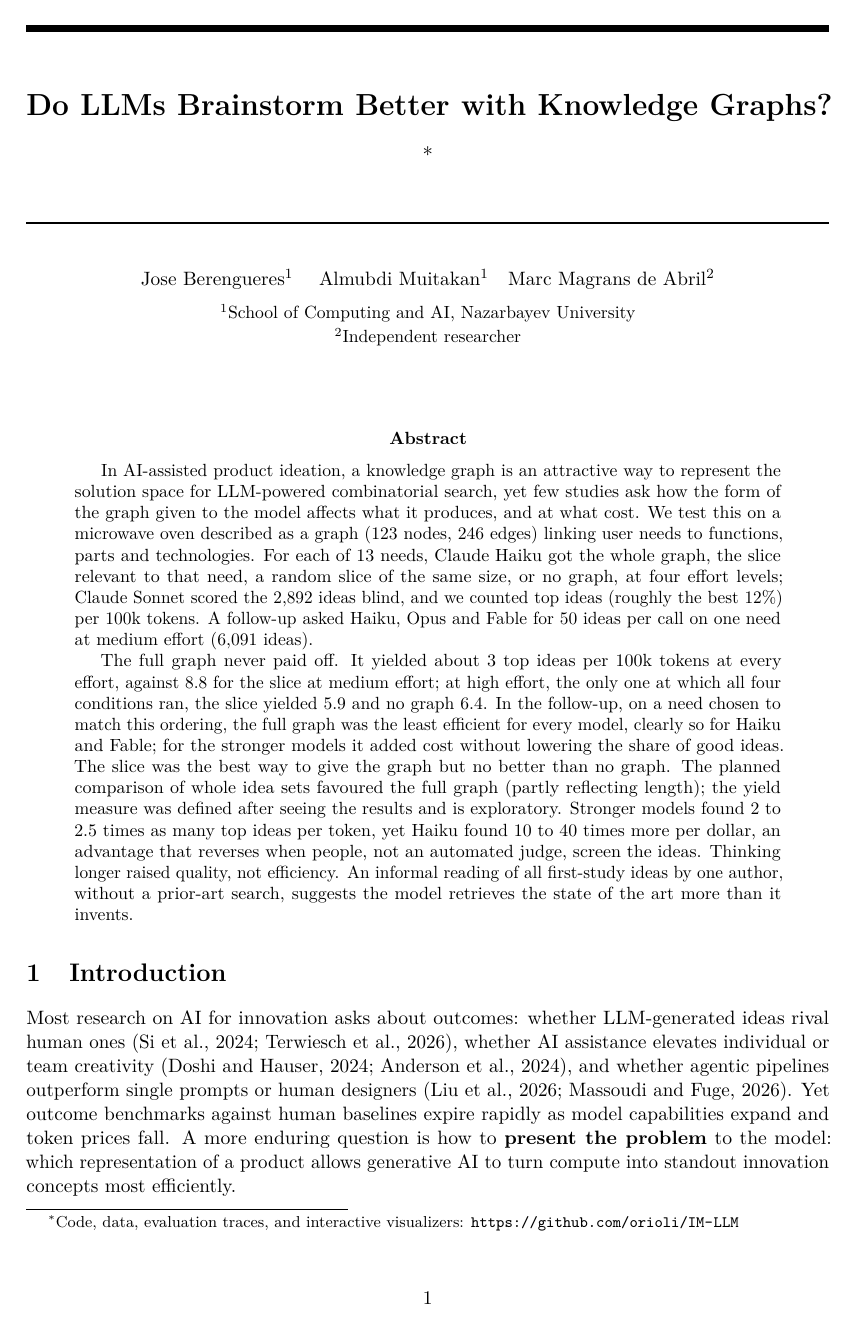
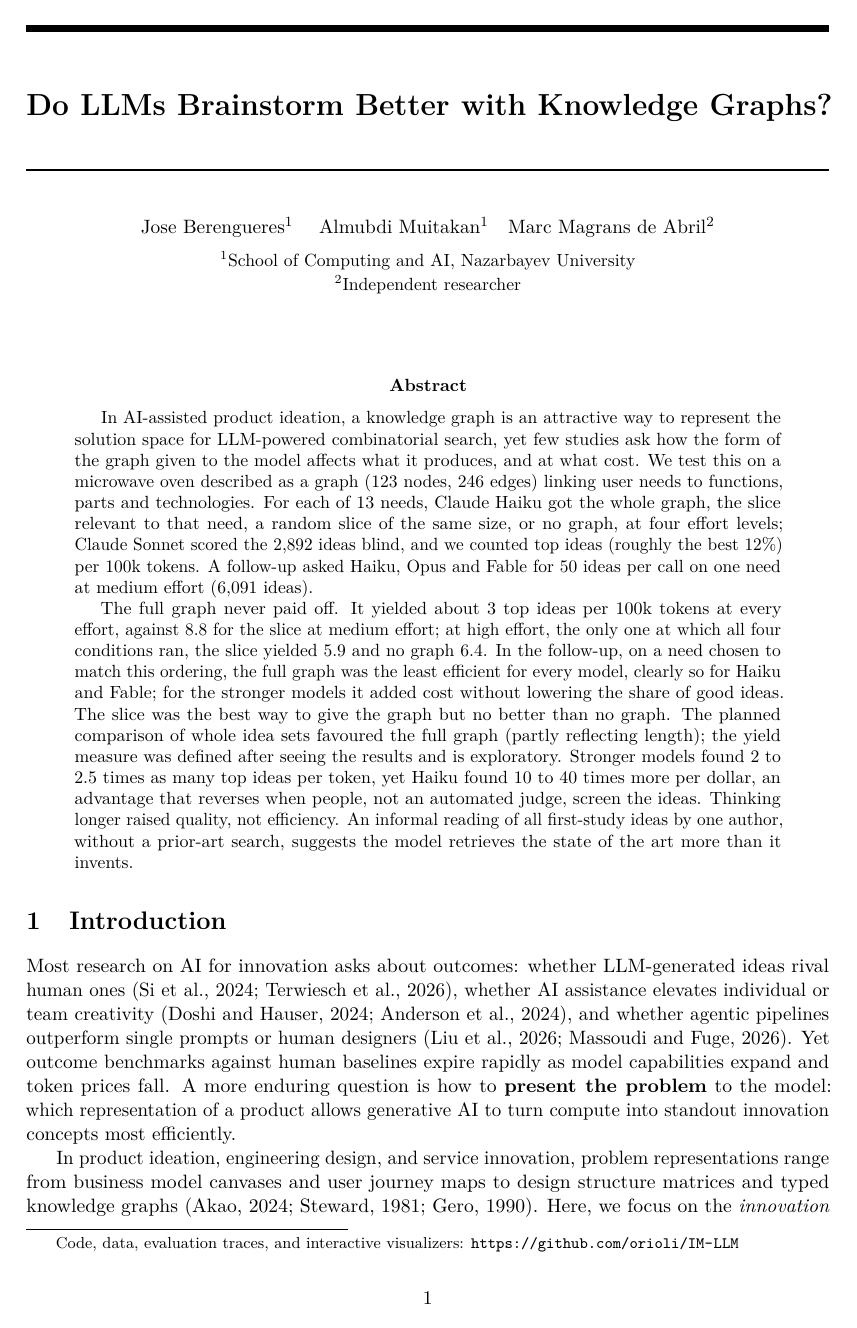
Before and after one commit to orioli/IM-LLM, a LaTeX paper (paper/main.tex): page 1 of 54. Compiled offline with pdfLaTeX.

Commit message:
remove asterisk from title.

```diff
--- a/paper/main.tex
+++ b/paper/main.tex
@@ -54,10 +54,7 @@
 % ---- characters used in the text ----
 \input{unicode_chars}
 
-\title{Do LLMs Brainstorm Better with Knowledge Graphs?\\[0.4em]
-
-{\large\mdseries }%
-\thanks{Code, data, evaluation traces, and interactive visualizers: \url{https://github.com/orioli/IM-LLM}}}
+\title{Do LLMs Brainstorm Better with Knowledge Graphs?}
 
 \author{Jose Berengueres$^{1}$ \quad
         Almubdi Muitakan$^{1}$\quad
@@ -69,6 +66,7 @@
 \date{}
 \begin{document}
 \maketitle
+{\let\thefootnote\relax\footnotetext{Code, data, evaluation traces, and interactive visualizers: \url{https://github.com/orioli/IM-LLM}}}
 \begin{abstract}
 
 In AI-assisted product ideation, a knowledge graph is an attractive way to represent the solution space for LLM-powered combinatorial search, yet few studies ask how the form of the graph given to the model affects what it produces, and at what cost. We test this on a microwave oven described as a graph (123 nodes, 246 edges) linking user needs to functions, parts and technologies. For each of 13 needs, Claude Haiku got the whole graph, the slice relevant to that need, a random slice of the same size, or no graph, at four effort levels; Claude Sonnet scored the 2,892 ideas blind, and we counted top ideas (roughly the best 12\%) per 100k tokens. A follow-up asked Haiku, Opus and Fable for 50 ideas per call on one need at medium effort (6,091 ideas).
```
